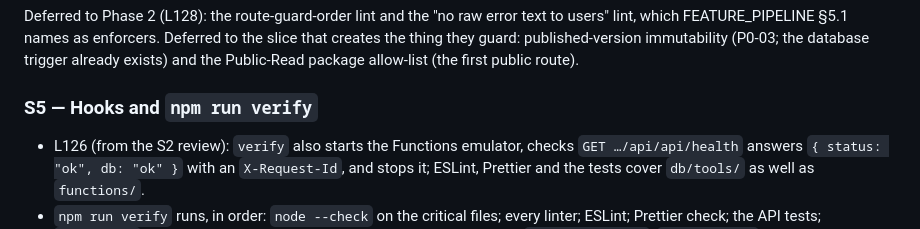
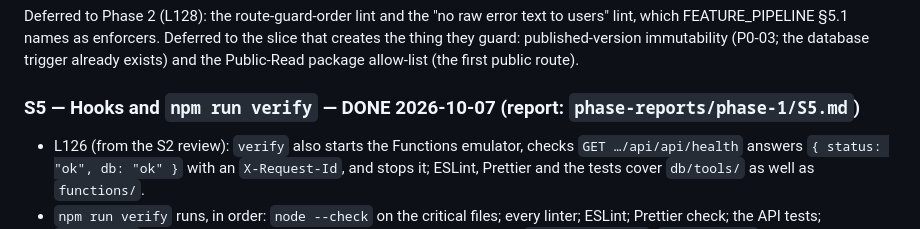
Before and after one commit to dev42025pwd/gabay, a Markdown page: plan/PH1-rails.md, the part around the change. GitHub-like rendering.

```diff
--- a/plan/PH1-rails.md
+++ b/plan/PH1-rails.md
@@ -108,7 +108,7 @@ Each is about 60 lines, names the file and line it fails on, and has a test that
 
 Deferred to Phase 2 (L128): the route-guard-order lint and the "no raw error text to users" lint, which FEATURE_PIPELINE §5.1 names as enforcers. Deferred to the slice that creates the thing they guard: published-version immutability (P0-03; the database trigger already exists) and the Public-Read package allow-list (the first public route).
 
-### S5 — Hooks and `npm run verify`
+### S5 — Hooks and `npm run verify` — DONE 2026-10-07 (report: `phase-reports/phase-1/S5.md`)
 - L126 (from the S2 review): `verify` also starts the Functions emulator, checks `GET …/api/api/health` answers `{ status: "ok", db: "ok" }` with an `X-Request-Id`, and stops it; ESLint, Prettier and the tests cover `db/tools/` as well as `functions/`.
 - `npm run verify` runs, in order: `node --check` on the critical files; every linter; ESLint; Prettier check; the API tests; `schema.sql` twice on the local PostgreSQL; the seed (Auth emulator); `flutter analyze`; `flutter test`. It prints one line per check with its result, ends `ALL GREEN` or lists the failures, and exits with the failure count.
 - `.githooks/pre-commit`: the secret guard (pure shell); the version bump and changelog date stamp for the surface touched (Node, so the date is right on Windows; L129: the patch is raised, 0.1.0 → 0.1.1, unless the version was raised by hand in the same commit; `app/lib/core`, `app/lib/shared` and `l10n` touch both surfaces); the changelog duplicate guard; the linters for the staged paths.
```
Also changed, not shown: docs/process/WORKING_AGREEMENT.md (+1 -1 lines), phase-reports/phase-1/S5.md (added, +116 -0 lines).
